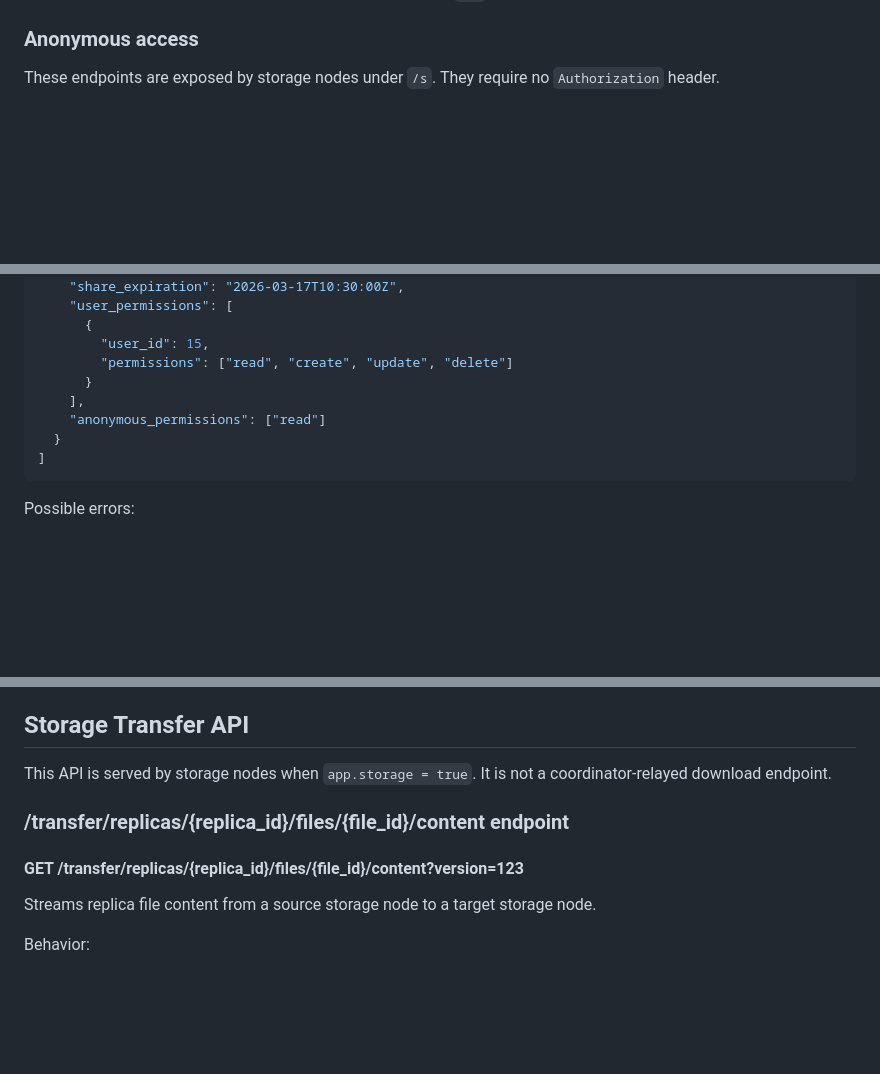
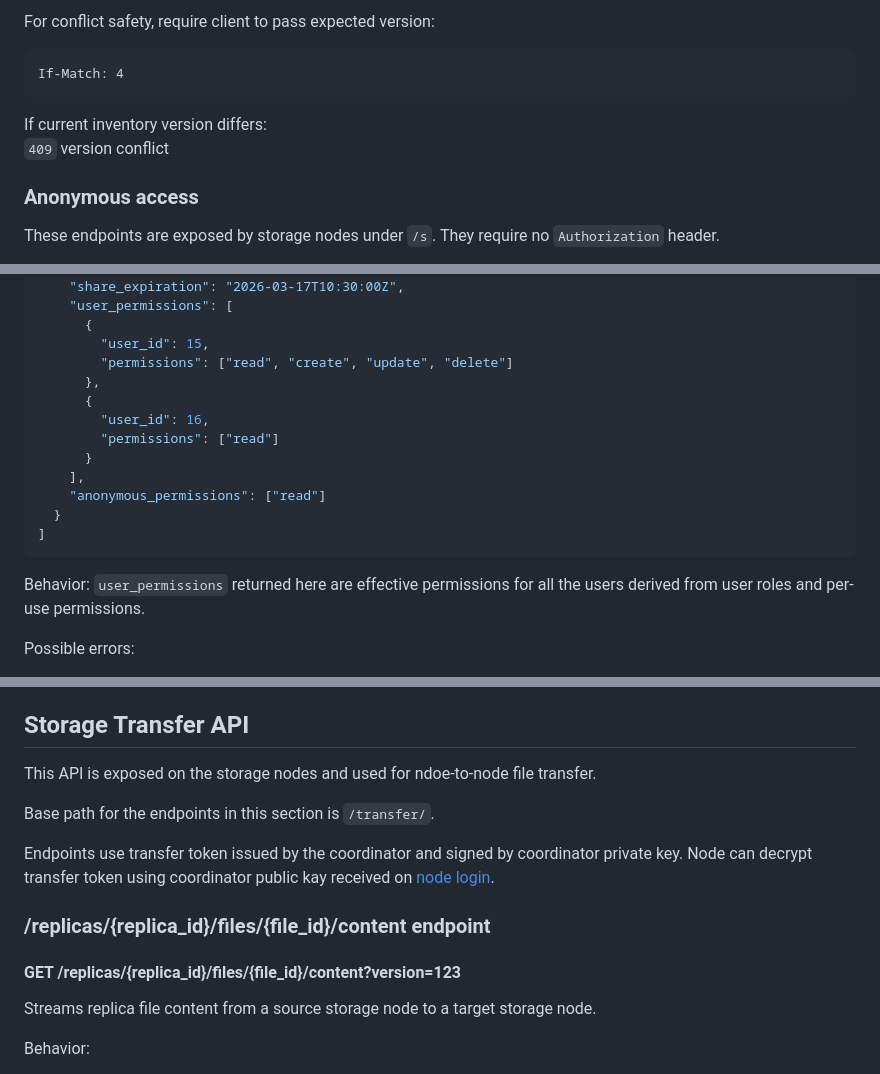
Before and after one commit to markojov78/replica, a Markdown page: docs/api.md, 3 parts joined by grey strips. GitHub-like rendering; blank space fills up the shorter version.

````diff
--- a/docs/api.md
+++ b/docs/api.md
@@ -1197,3 +1268,9 @@ If a known active inventory file is not synchronized locally, direct content acc
+For conflict safety, require client to pass expected version:
+```http request
+If-Match: 4
+```
+If current inventory version differs:
+`409` version conflict
 
 ### Anonymous access
 
@@ -1644,12 +1724,18 @@ Example response:
       {
         "user_id": 15,
         "permissions": ["read", "create", "update", "delete"]
+      },
+      {
+        "user_id": 16,
+        "permissions": ["read"]
       }
     ],
     "anonymous_permissions": ["read"]
   }
 ]
 ```
+Behavior:
+`user_permissions` returned here are effective permissions for all the users derived from user roles and per-use permissions.
 
 Possible errors:
 - `401` missing authenticated node
@@ -1876,10 +1962,15 @@ Possible errors:
 - `404` replica file not found
 
 ## Storage Transfer API
-This API is served by storage nodes when `app.storage = true`. It is not a coordinator-relayed download endpoint.
-
-### /transfer/replicas/{replica_id}/files/{file_id}/content endpoint
-#### GET /transfer/replicas/{replica_id}/files/{file_id}/content?version=123
+This API is exposed on the storage nodes and used for ndoe-to-node file transfer.
+
+Base path for the endpoints in this section is `/transfer/`.
+
+Endpoints use transfer token issued by the coordinator and signed by coordinator private key.
+Node can decrypt transfer token using coordinator public kay received on [node login](#post-authlogin-2).
+
+### /replicas/{replica_id}/files/{file_id}/content endpoint
+#### GET /replicas/{replica_id}/files/{file_id}/content?version=123
 Streams replica file content from a source storage node to a target storage node.
 
 Behavior:
````
Also changed, not shown: other parts of docs/api.md (+90 -16 lines).
